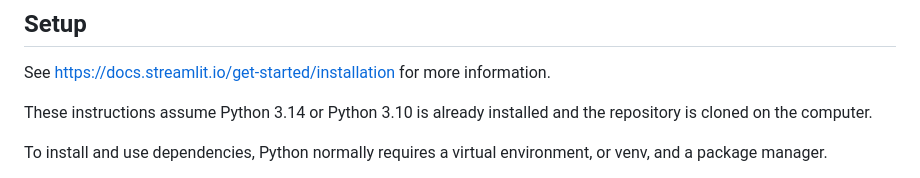
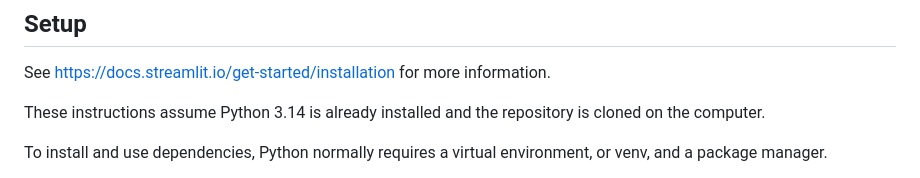
Before and after one commit to brownn13/SeniorProject2026Revtech, a Markdown page: README.md, the part around the change. Rendered like a GitHub page.

```diff
--- a/README.md
+++ b/README.md
@@ -6,7 +6,7 @@ Python web app to visualize car data extracted from `.csv` files.
 
 See <https://docs.streamlit.io/get-started/installation> for more information.
 
-These instructions assume Python 3.14 or Python 3.10 is already installed and the repository is cloned on the computer.
+These instructions assume Python 3.14 is already installed and the repository is cloned on the computer.
 
 To install and use dependencies, Python normally requires a virtual environment, or venv, and a package manager.
 
```
